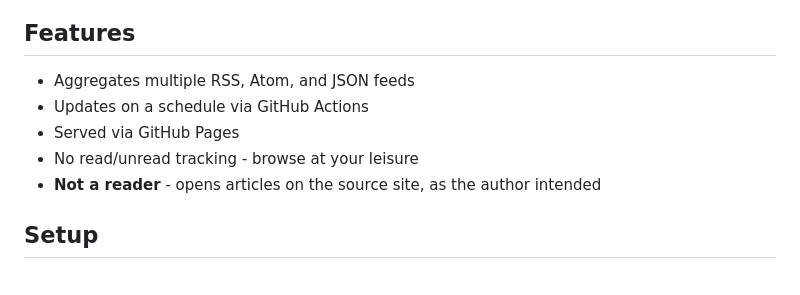
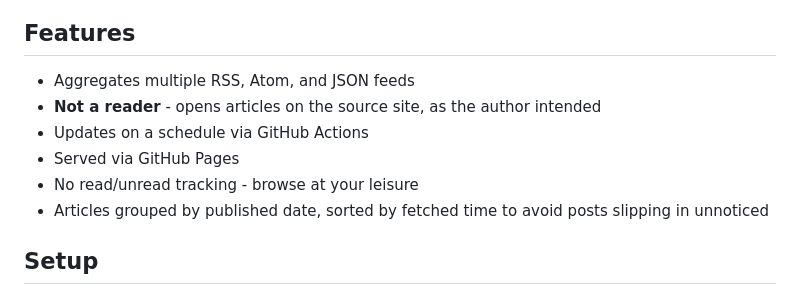
Before and after one commit to chillfeed/chillfeed, a Markdown page: README.md, the part around the change. Rendered like a GitHub page.

```diff
--- a/README.md
+++ b/README.md
@@ -10,10 +10,11 @@ ChillFeed is a relaxed feed aggregator that brings your feeds together in one pl
 ## Features
 
 - Aggregates multiple RSS, Atom, and JSON feeds
+- **Not a reader** - opens articles on the source site, as the author intended
 - Updates on a schedule via GitHub Actions
 - Served via GitHub Pages
 - No read/unread tracking - browse at your leisure
-- **Not a reader** - opens articles on the source site, as the author intended
+- Articles grouped by published date, sorted by fetched time to avoid posts slipping in unnoticed
 
 ## Setup
 
```
